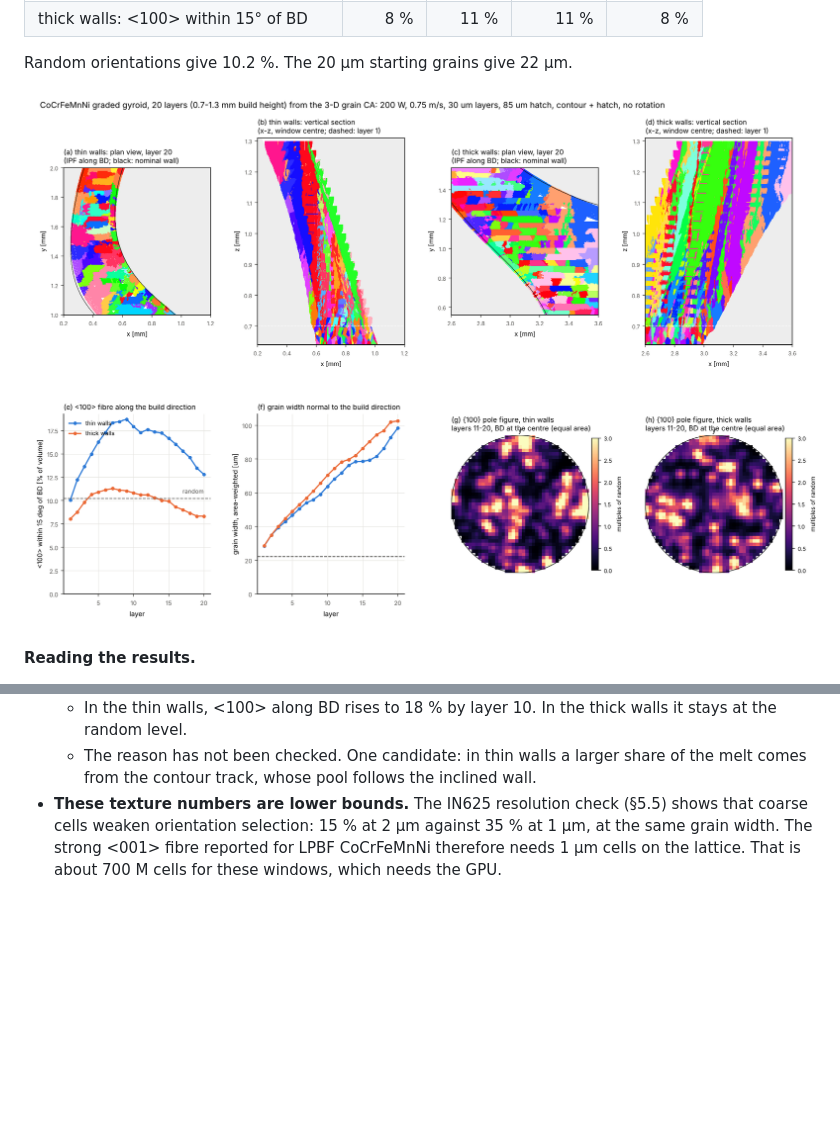
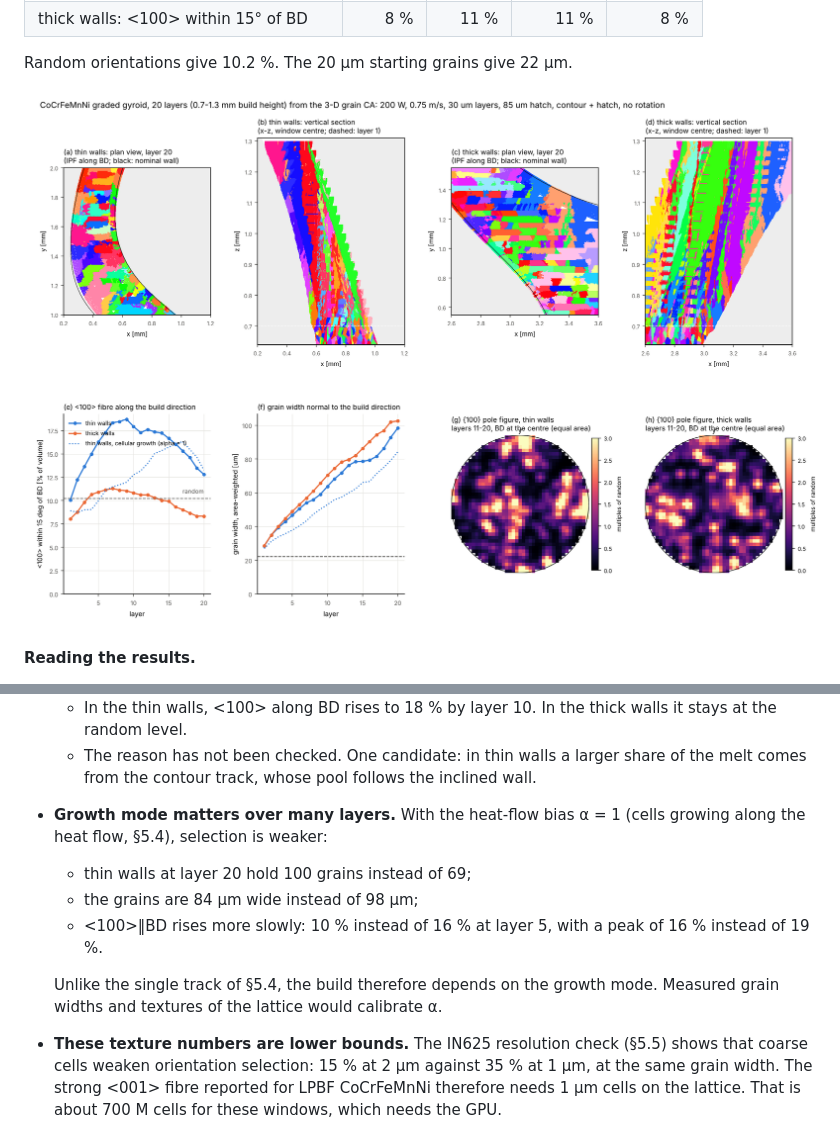
Before and after one commit to kAbdleghafar/FE_TPMS, a Markdown page: docs/process_models.md, 2 parts joined by grey strips. Rendered like a GitHub page; pictures changed too: docs/img/cantor_gyroid_ca.png; blank space fills up the shorter version.

```diff
--- a/docs/process_models.md
+++ b/docs/process_models.md
@@ -983,6 +983,15 @@ Random orientations give 10.2 %. The 20 µm starting grains give 22 µm.
     at the random level.
   * The reason has not been checked. One candidate: in thin walls a larger share of the
     melt comes from the contour track, whose pool follows the inclined wall.
+* **Growth mode matters over many layers.** With the heat-flow bias α = 1 (cells growing
+  along the heat flow, §5.4), selection is weaker:
+  * thin walls at layer 20 hold 100 grains instead of 69;
+  * the grains are 84 µm wide instead of 98 µm;
+  * <100>‖BD rises more slowly: 10 % instead of 16 % at layer 5, with a peak of 16 %
+    instead of 19 %.
+
+  Unlike the single track of §5.4, the build therefore depends on the growth mode. Measured
+  grain widths and textures of the lattice would calibrate α.
 * **These texture numbers are lower bounds.** The IN625 resolution check (§5.5) shows that
   coarse cells weaken orientation selection: 15 % at 2 µm against 35 % at 1 µm, at the same
   grain width. The strong <001> fibre reported for LPBF CoCrFeMnNi therefore needs 1 µm cells
```
Also changed, not shown: 1 other file.
